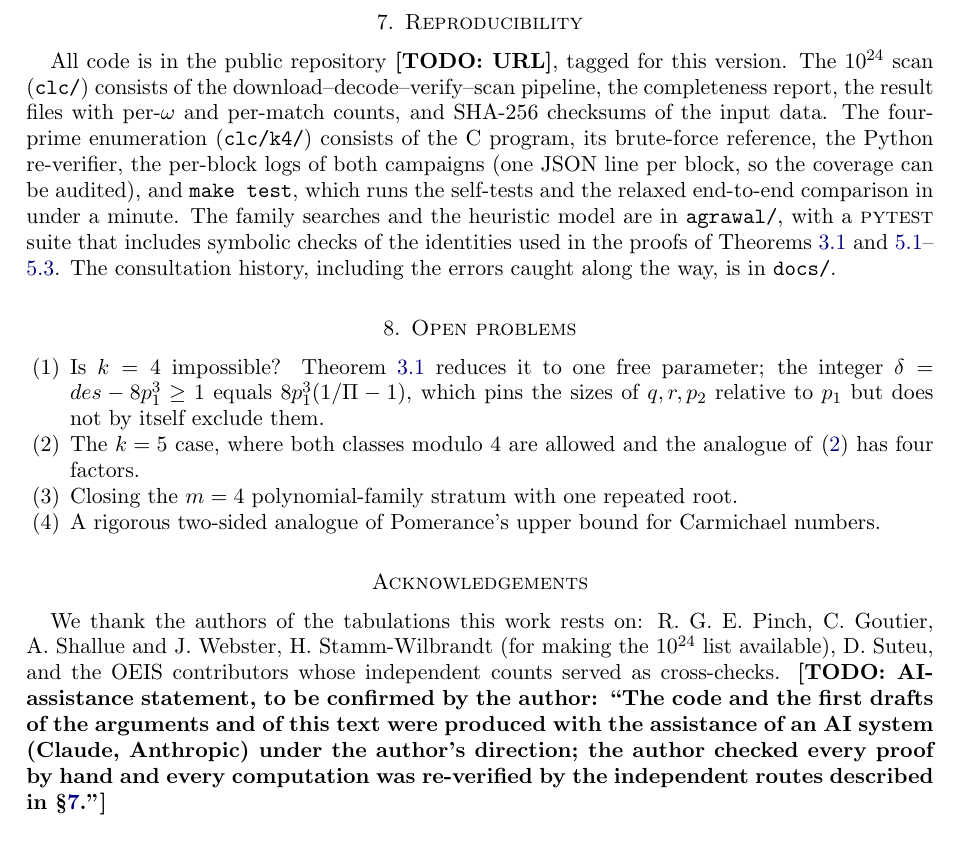
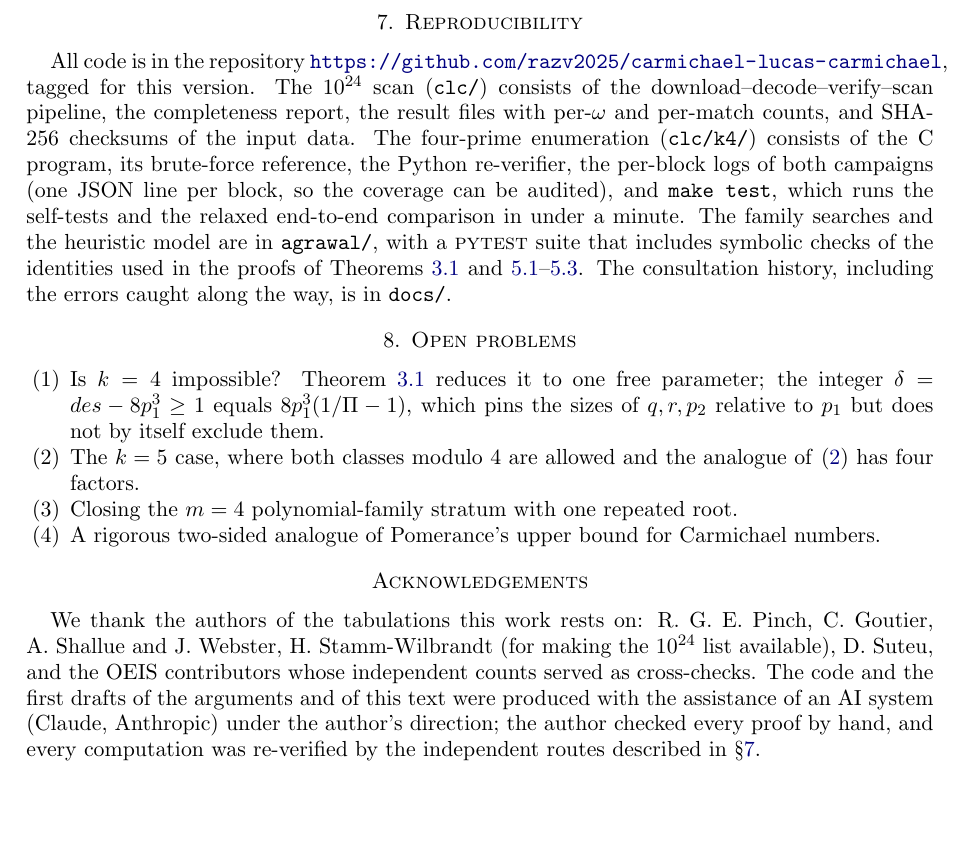
Before and after one commit to razv2025/carmichael-lucas-carmichael, a LaTeX paper (paper/clc.tex): part of page 9 of 10, cut so that both start at the same text, the shorter picture padded with empty space. Compiled offline with pdfLaTeX.

Commit message:
Author details, repository URL, AI-assistance statement
Co-Authored-By: Claude Fable 5.1 <noreply@anthropic.com>

```diff
--- a/paper/clc.tex
+++ b/paper/clc.tex
@@ -18,8 +18,8 @@
 
 \title[Carmichael numbers that are also Lucas--Carmichael]{Numbers that are both Carmichael and Lucas--Carmichael:\\ a verified bound of $10^{24}$, the four-prime case,\\ and obstructions to constructions}
 \author{Raz Vakil}
-\address{\TODO{affiliation / city}}
-\email{\TODO{email}}
+\address{Tel Aviv, Israel}
+\email{Raz.Vakil@gmail.com}
 \date{\today\ (draft for consultation)}
 
 \begin{document}
@@ -287,7 +287,7 @@ We measured the margin over three families of configurations: random smooth modu
 
 \section{Reproducibility}\label{sec:repro}
 
-All code is in the public repository \TODO{URL}, tagged for this version. The $10^{24}$ scan (\texttt{clc/}) consists of the download--decode--verify--scan pipeline, the completeness report, the result files with per-$\omg$ and per-match counts, and SHA-256 checksums of the input data. The four-prime enumeration (\texttt{clc/k4/}) consists of the C program, its brute-force reference, the Python re-verifier, the per-block logs of both campaigns (one JSON line per block, so the coverage can be audited), and \texttt{make test}, which runs the self-tests and the relaxed end-to-end comparison in under a minute. The family searches and the heuristic model are in \texttt{agrawal/}, with a \textsc{pytest} suite that includes symbolic checks of the identities used in the proofs of Theorems~\ref{thm:A} and~\ref{thm:fam3}--\ref{thm:famgen}. The consultation history, including the errors caught along the way, is in \texttt{docs/}.
+All code is in the repository \url{https://github.com/razv2025/carmichael-lucas-carmichael}, tagged for this version. The $10^{24}$ scan (\texttt{clc/}) consists of the download--decode--verify--scan pipeline, the completeness report, the result files with per-$\omg$ and per-match counts, and SHA-256 checksums of the input data. The four-prime enumeration (\texttt{clc/k4/}) consists of the C program, its brute-force reference, the Python re-verifier, the per-block logs of both campaigns (one JSON line per block, so the coverage can be audited), and \texttt{make test}, which runs the self-tests and the relaxed end-to-end comparison in under a minute. The family searches and the heuristic model are in \texttt{agrawal/}, with a \textsc{pytest} suite that includes symbolic checks of the identities used in the proofs of Theorems~\ref{thm:A} and~\ref{thm:fam3}--\ref{thm:famgen}. The consultation history, including the errors caught along the way, is in \texttt{docs/}.
 
 \section{Open problems}
 
@@ -299,7 +299,7 @@ All code is in the public repository \TODO{URL}, tagged for this version. The $1
 \end{enumerate}
 
 \section*{Acknowledgements}
-We thank the authors of the tabulations this work rests on: R.~G.~E.~Pinch, C.~Goutier, A.~Shallue and J.~Webster, H.~Stamm-Wilbrandt (for making the $10^{24}$ list available), D.~Suteu, and the OEIS contributors whose independent counts served as cross-checks. \TODO{AI-assistance statement, to be confirmed by the author: ``The code and the first drafts of the arguments and of this text were produced with the assistance of an AI system (Claude, Anthropic) under the author's direction; the author checked every proof by hand and every computation was re-verified by the independent routes described in \S\ref{sec:repro}.''}
+We thank the authors of the tabulations this work rests on: R.~G.~E.~Pinch, C.~Goutier, A.~Shallue and J.~Webster, H.~Stamm-Wilbrandt (for making the $10^{24}$ list available), D.~Suteu, and the OEIS contributors whose independent counts served as cross-checks. The code and the first drafts of the arguments and of this text were produced with the assistance of an AI system (Claude, Anthropic) under the author's direction; the author checked every proof by hand, and every computation was re-verified by the independent routes described in \S\ref{sec:repro}.
 
 \begin{thebibliography}{99}
 \bibitem{AKS} M.~Agrawal, N.~Kayal, N.~Saxena, PRIMES is in P, \emph{Ann. of Math.} 160 (2004), 781--793.
```
Also changed, not shown: README.md, paper/clc.pdf, 1 other file.
